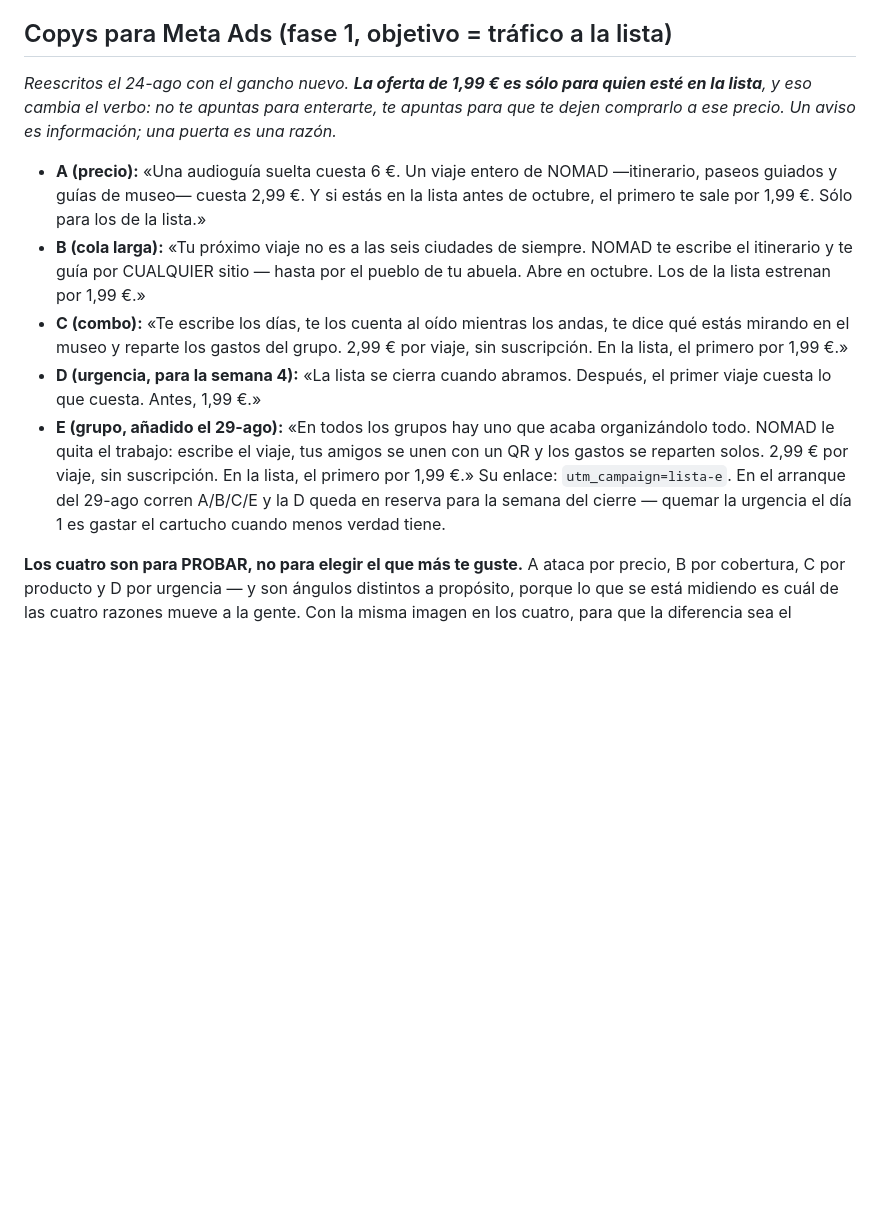
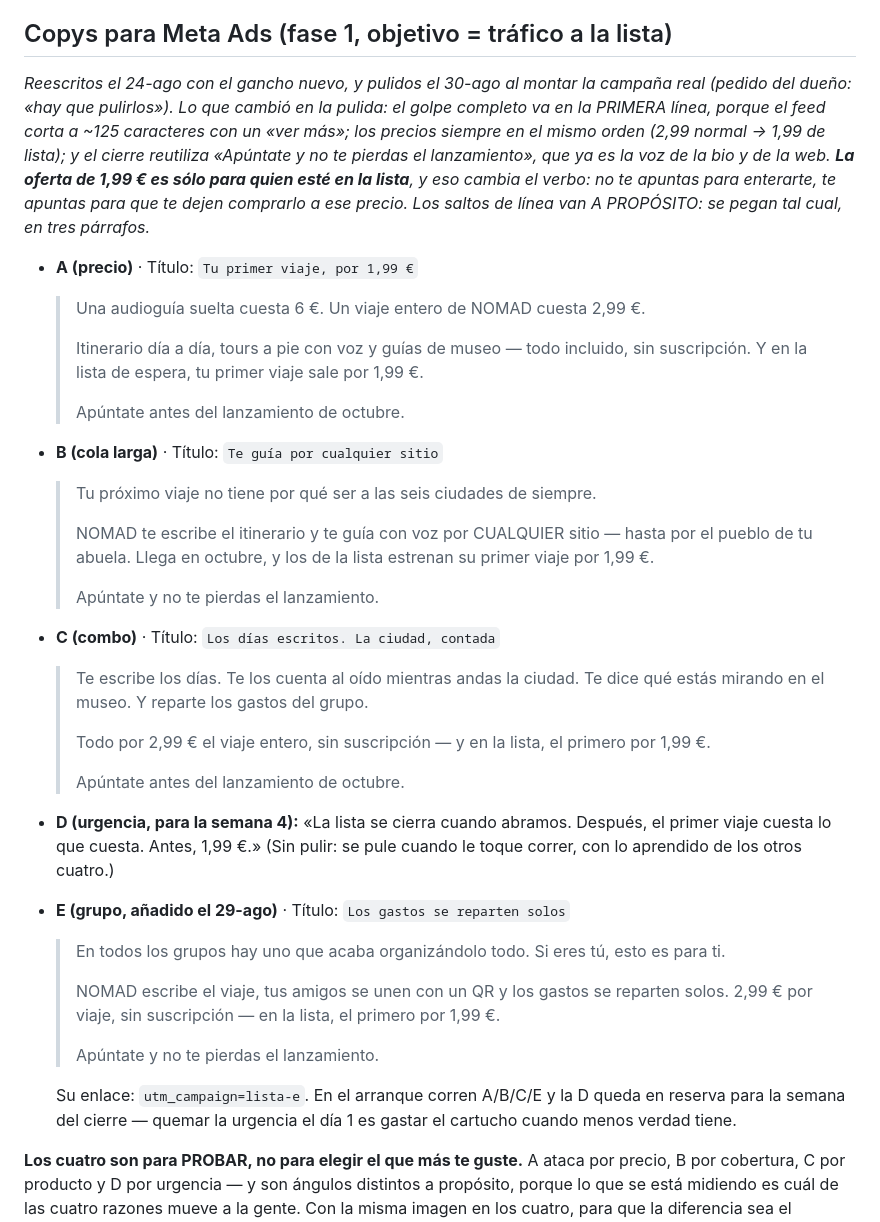
Before and after one commit to marcgodinezmartinez-gif/nomad-marketing, a Markdown page: docs/LANZAMIENTO-PUBLICIDAD.md, the part around the change. Rendered like a GitHub page; blank space fills up the shorter version.

```diff
--- a/docs/LANZAMIENTO-PUBLICIDAD.md
+++ b/docs/LANZAMIENTO-PUBLICIDAD.md
@@ -156,27 +156,52 @@ feed; no lleva presupuesto de pago.
 
 ## Copys para Meta Ads (fase 1, objetivo = tráfico a la lista)
 
-*Reescritos el 24-ago con el gancho nuevo. **La oferta de 1,99 € es sólo para quien esté
-en la lista**, y eso cambia el verbo: no te apuntas para enterarte, te apuntas para que te
-dejen comprarlo a ese precio. Un aviso es información; una puerta es una razón.*
+*Reescritos el 24-ago con el gancho nuevo, y pulidos el 30-ago al montar la campaña real
+(pedido del dueño: «hay que pulirlos»). Lo que cambió en la pulida: el golpe completo va
+en la PRIMERA línea, porque el feed corta a ~125 caracteres con un «ver más»; los precios
+siempre en el mismo orden (2,99 normal → 1,99 de lista); y el cierre reutiliza «Apúntate y
+no te pierdas el lanzamiento», que ya es la voz de la bio y de la web. **La oferta de
+1,99 € es sólo para quien esté en la lista**, y eso cambia el verbo: no te apuntas para
+enterarte, te apuntas para que te dejen comprarlo a ese precio. Los saltos de línea van
+A PROPÓSITO: se pegan tal cual, en tres párrafos.*
 
-- **A (precio):** «Una audioguía suelta cuesta 6 €. Un viaje entero de NOMAD —itinerario,
-  paseos guiados y guías de museo— cuesta 2,99 €. Y si estás en la lista antes de octubre,
-  el primero te sale por 1,99 €. Sólo para los de la lista.»
-- **B (cola larga):** «Tu próximo viaje no es a las seis ciudades de siempre. NOMAD te
-  escribe el itinerario y te guía por CUALQUIER sitio — hasta por el pueblo de tu abuela.
-  Abre en octubre. Los de la lista estrenan por 1,99 €.»
-- **C (combo):** «Te escribe los días, te los cuenta al oído mientras los andas, te dice
-  qué estás mirando en el museo y reparte los gastos del grupo. 2,99 € por viaje, sin
-  suscripción. En la lista, el primero por 1,99 €.»
+- **A (precio)** · Título: `Tu primer viaje, por 1,99 €`
+  > Una audioguía suelta cuesta 6 €. Un viaje entero de NOMAD cuesta 2,99 €.
+  >
+  > Itinerario día a día, tours a pie con voz y guías de museo — todo incluido, sin
+  > suscripción. Y en la lista de espera, tu primer viaje sale por 1,99 €.
+  >
+  > Apúntate antes del lanzamiento de octubre.
+- **B (cola larga)** · Título: `Te guía por cualquier sitio`
+  > Tu próximo viaje no tiene por qué ser a las seis ciudades de siempre.
+  >
+  > NOMAD te escribe el itinerario y te guía con voz por CUALQUIER sitio — hasta por el
+  > pueblo de tu abuela. Llega en octubre, y los de la lista estrenan su primer viaje por
+  > 1,99 €.
+  >
+  > Apúntate y no te pierdas el lanzamiento.
+- **C (combo)** · Título: `Los días escritos. La ciudad, contada`
+  > Te escribe los días. Te los cuenta al oído mientras andas la ciudad. Te dice qué
+  > estás mirando en el museo. Y reparte los gastos del grupo.
+  >
+  > Todo por 2,99 € el viaje entero, sin suscripción — y en la lista, el primero por
+  > 1,99 €.
+  >
+  > Apúntate antes del lanzamiento de octubre.
 - **D (urgencia, para la semana 4):** «La lista se cierra cuando abramos. Después, el
-  primer viaje cuesta lo que cuesta. Antes, 1,99 €.»
-- **E (grupo, añadido el 29-ago):** «En todos los grupos hay uno que acaba organizándolo
-  todo. NOMAD le quita el trabajo: escribe el viaje, tus amigos se unen con un QR y los
-  gastos se reparten solos. 2,99 € por viaje, sin suscripción. En la lista, el primero por
-  1,99 €.» Su enlace: `utm_campaign=lista-e`. En el arranque del 29-ago corren A/B/C/E y
-  la D queda en reserva para la semana del cierre — quemar la urgencia el día 1 es gastar
-  el cartucho cuando menos verdad tiene.
+  primer viaje cuesta lo que cuesta. Antes, 1,99 €.» (Sin pulir: se pule cuando le toque
+  correr, con lo aprendido de los otros cuatro.)
+- **E (grupo, añadido el 29-ago)** · Título: `Los gastos se reparten solos`
+  > En todos los grupos hay uno que acaba organizándolo todo. Si eres tú, esto es para ti.
+  >
+  > NOMAD escribe el viaje, tus amigos se unen con un QR y los gastos se reparten solos.
+  > 2,99 € por viaje, sin suscripción — en la lista, el primero por 1,99 €.
+  >
+  > Apúntate y no te pierdas el lanzamiento.
+
+  Su enlace: `utm_campaign=lista-e`. En el arranque corren A/B/C/E y la D queda en
+  reserva para la semana del cierre — quemar la urgencia el día 1 es gastar el cartucho
+  cuando menos verdad tiene.
 
 **Los cuatro son para PROBAR, no para elegir el que más te guste.** A ataca por precio, B
 por cobertura, C por producto y D por urgencia — y son ángulos distintos a propósito,
```
Also changed, not shown: docs/PLAN-INSTAGRAM.md (+35 -14 lines).
